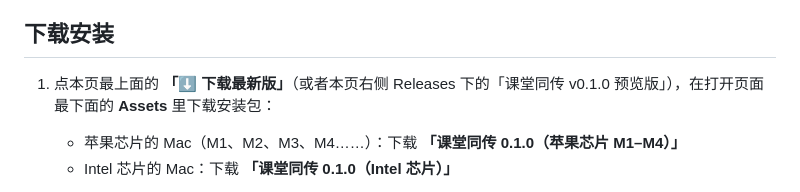
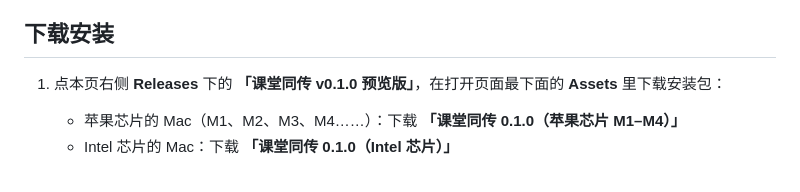
Before and after one commit to nangua110/class-translator, a Markdown page: README.md, the part around one of its changes. Drawn GitHub-style.

Commit message:
说明：去掉下载链接，改为从右侧 Releases 下载

```diff
--- a/README.md
+++ b/README.md
@@ -31,7 +29,7 @@
 
 ## 下载安装
 
-1. 点本页最上面的 **「⬇️ 下载最新版」**（或者本页右侧 Releases 下的「课堂同传 v0.1.0 预览版」），在打开页面最下面的 **Assets** 里下载安装包：
+1. 点本页右侧 **Releases** 下的 **「课堂同传 v0.1.0 预览版」**，在打开页面最下面的 **Assets** 里下载安装包：
    - 苹果芯片的 Mac（M1、M2、M3、M4……）：下载 **「课堂同传 0.1.0（苹果芯片 M1–M4）」**
    - Intel 芯片的 Mac：下载 **「课堂同传 0.1.0（Intel 芯片）」**
 
```
Also changed, not shown: other parts of README.md (+0 -2 lines).
